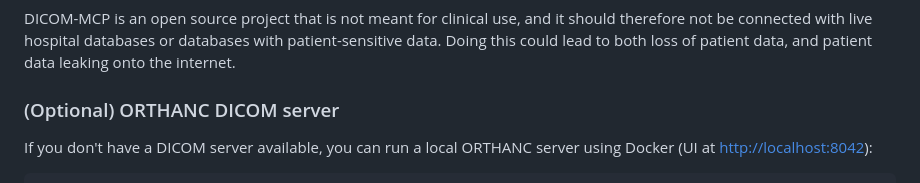
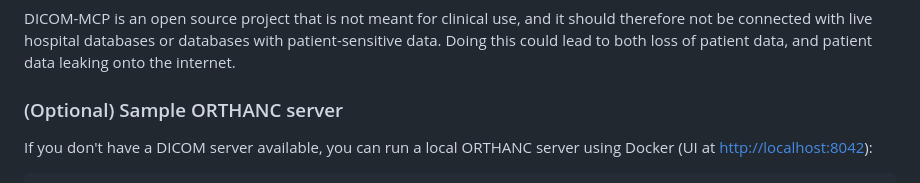
Before and after one commit to sscotti/dicom-mcp, a Markdown page: README.md, the part around the change. Rendered like a GitHub page.

````diff
--- a/README.md
+++ b/README.md
@@ -68,7 +68,7 @@ calling_aet: "MCPSCU"
 > [!NOTE]
 DICOM-MCP is an open source project that is not meant for clinical use, and it should therefore not be connected with live hospital databases or databases with patient-sensitive data. Doing this could lead to both loss of patient data, and patient data leaking onto the internet.
 
-### (Optional) ORTHANC DICOM server
+### (Optional) Sample ORTHANC server
 If you don't have a DICOM server available, you can run a local ORTHANC server using Docker (UI at [http://localhost:8042](http://localhost:8042)):
 
 ```bash
````
